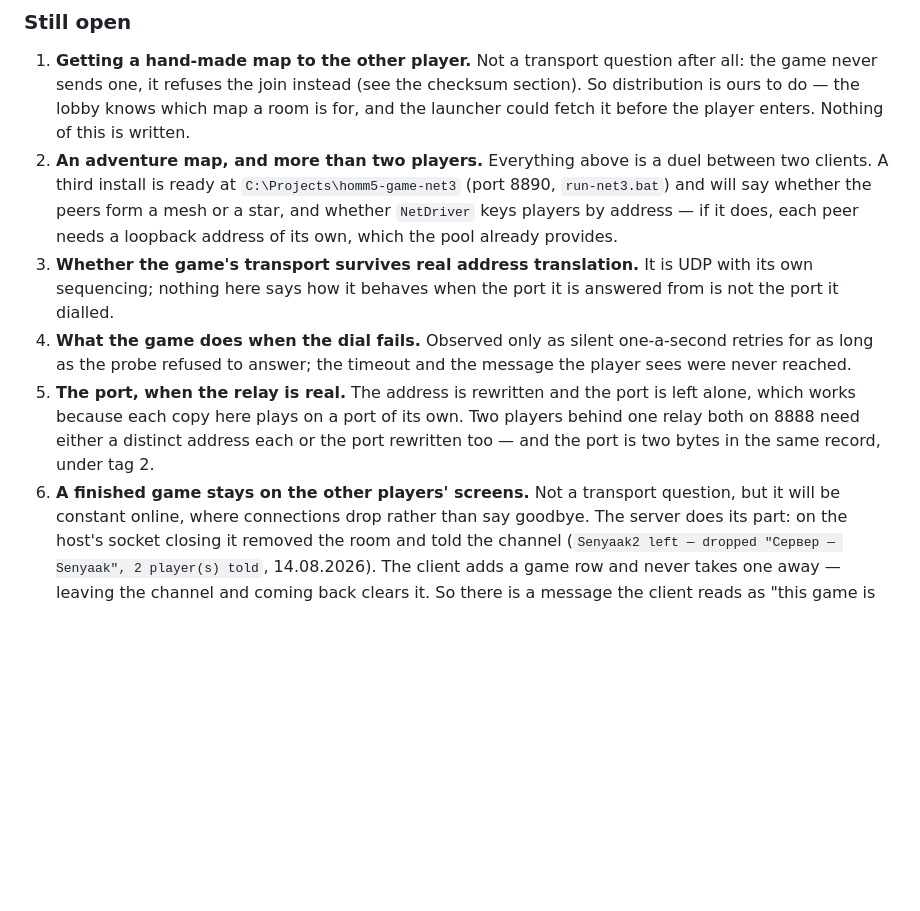
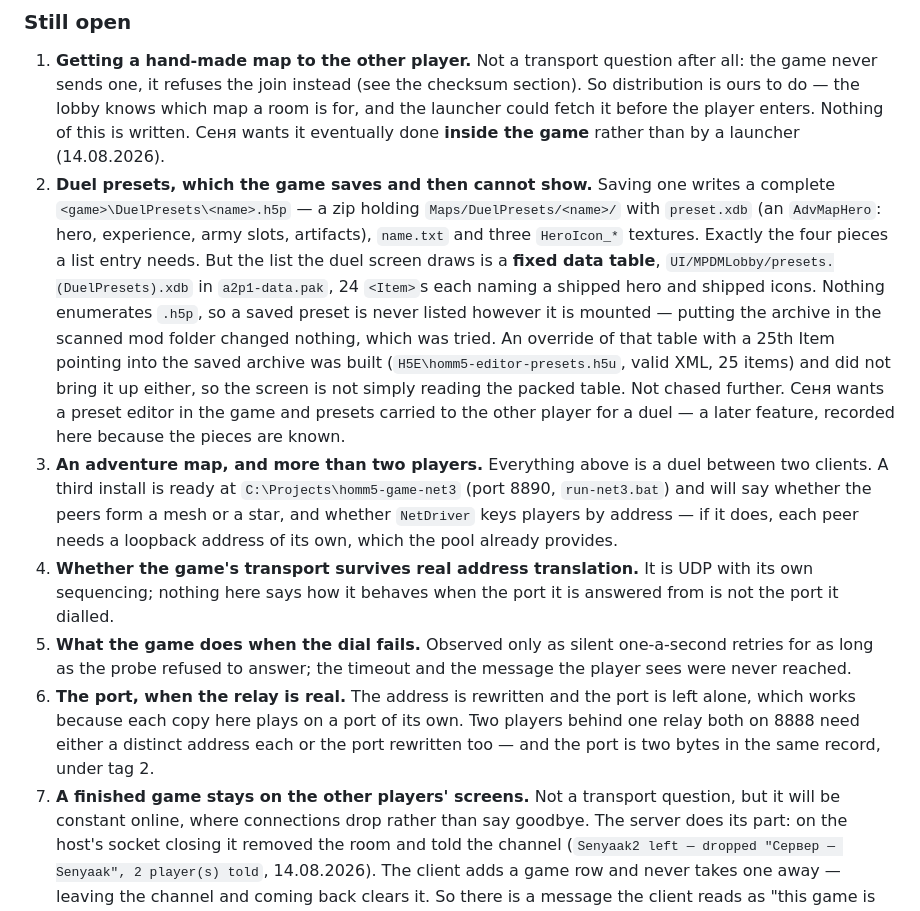
Before and after one commit to senyaak/h5e-lobby, a Markdown page: docs/NETWORK_STATE.md, the part around the change. Rendered like a GitHub page; blank space fills up the shorter version.

Commit message:
Record the duel preset dead end, and the two features that would fix it

```diff
--- a/docs/NETWORK_STATE.md
+++ b/docs/NETWORK_STATE.md
@@ -1360,23 +1360,37 @@ before looking at mods.
 1. **Getting a hand-made map to the other player.** Not a transport question after all:
    the game never sends one, it refuses the join instead (see the checksum section). So
    distribution is ours to do — the lobby knows which map a room is for, and the launcher
-   could fetch it before the player enters. Nothing of this is written.
-2. **An adventure map, and more than two players.** Everything above is a duel between two
+   could fetch it before the player enters. Nothing of this is written. Сеня wants it
+   eventually done **inside the game** rather than by a launcher (14.08.2026).
+2. **Duel presets, which the game saves and then cannot show.** Saving one writes a
+   complete `<game>\DuelPresets\<name>.h5p` — a zip holding `Maps/DuelPresets/<name>/`
+   with `preset.xdb` (an `AdvMapHero`: hero, experience, army slots, artifacts),
+   `name.txt` and three `HeroIcon_*` textures. Exactly the four pieces a list entry needs.
+   But the list the duel screen draws is a **fixed data table**,
+   `UI/MPDMLobby/presets.(DuelPresets).xdb` in `a2p1-data.pak`, 24 `<Item>`s each naming a
+   shipped hero and shipped icons. Nothing enumerates `.h5p`, so a saved preset is never
+   listed however it is mounted — putting the archive in the scanned mod folder changed
+   nothing, which was tried. An override of that table with a 25th Item pointing into the
+   saved archive was built (`H5E\homm5-editor-presets.h5u`, valid XML, 25 items) and did
+   not bring it up either, so the screen is not simply reading the packed table. Not
+   chased further. Сеня wants a preset editor in the game and presets carried to the other
+   player for a duel — a later feature, recorded here because the pieces are known.
+3. **An adventure map, and more than two players.** Everything above is a duel between two
    clients. A third install is ready at `C:\Projects\homm5-game-net3` (port 8890,
    `run-net3.bat`) and will say whether the peers form a mesh or a star, and whether
    `NetDriver` keys players by address — if it does, each peer needs a loopback address of
    its own, which the pool already provides.
-3. **Whether the game's transport survives real address translation.** It is UDP with its
+4. **Whether the game's transport survives real address translation.** It is UDP with its
    own sequencing; nothing here says how it behaves when the port it is answered from is
    not the port it dialled.
-4. **What the game does when the dial fails.** Observed only as silent one-a-second
+5. **What the game does when the dial fails.** Observed only as silent one-a-second
    retries for as long as the probe refused to answer; the timeout and the message the
    player sees were never reached.
-5. **The port, when the relay is real.** The address is rewritten and the port is left
+6. **The port, when the relay is real.** The address is rewritten and the port is left
    alone, which works because each copy here plays on a port of its own. Two players
    behind one relay both on 8888 need either a distinct address each or the port rewritten
    too — and the port is two bytes in the same record, under tag 2.
-6. **A finished game stays on the other players' screens.** Not a transport question, but
+7. **A finished game stays on the other players' screens.** Not a transport question, but
    it will be constant online, where connections drop rather than say goodbye. The server
    does its part: on the host's socket closing it removed the room and told the channel
    (`Senyaak2 left — dropped "Сервер — Senyaak", 2 player(s) told`, 14.08.2026). The
```
